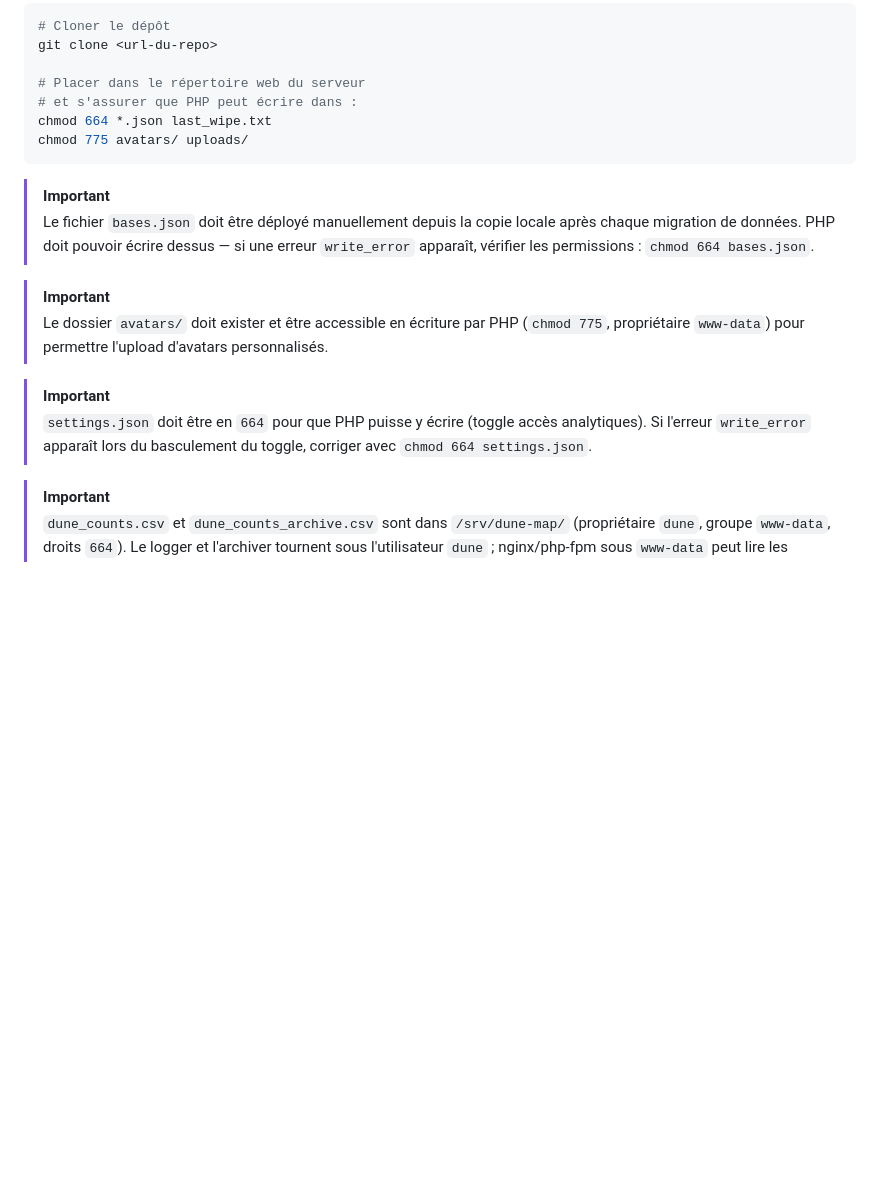
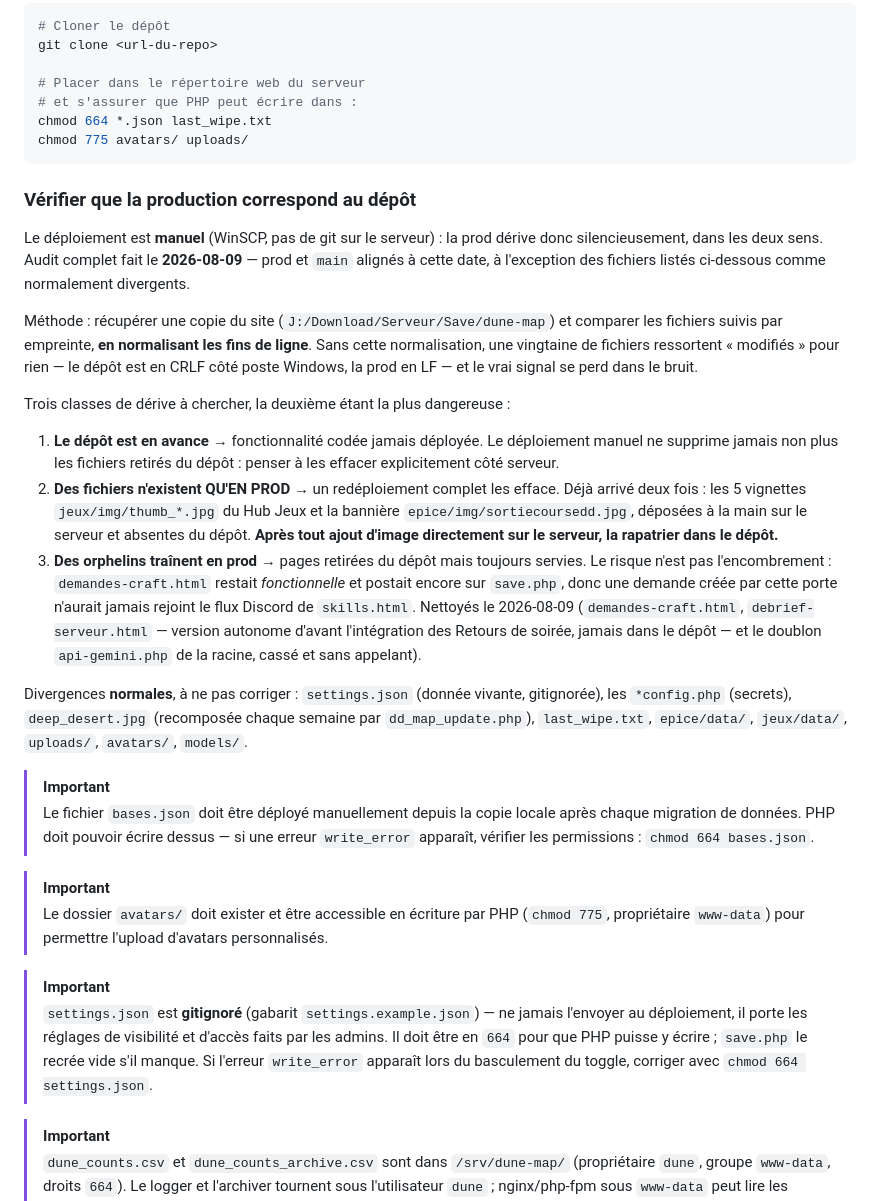
Before and after one commit to Abarrach/La-maison-des-Havres-Gris, a Markdown page: README.md, the part around the change. Rendered like a GitHub page; blank space fills up the shorter version.

Commit message:
README : comment vérifier que la prod correspond au dépôt
Le déploiement est manuel, donc la prod dérive dans les deux sens et personne ne
s'en aperçoit. Audit complet fait le 2026-08-09, prod et main alignés — le
procédé est consigné pour être refait.

Le point de méthode qui change tout : comparer en NORMALISANT les fins de ligne.
Sans ça une vingtaine de fichiers ressortent « modifiés » pour rien (dépôt en
CRLF côté Windows, prod en LF) et les vraies différences se perdent dans le bruit
— 16 réelles sur 36 apparentes.

Trois classes de dérive documentées, dont deux découvertes à cette occasion :
des fichiers qui n'existaient QU'EN PROD (5 vignettes du Hub Jeux, la bannière de
la Course à mort — un redéploiement complet les aurait effacées), et des
orphelins encore SERVIS. Ce dernier point n'est pas cosmétique :
`demandes-craft.html` restait fonctionnelle et postait toujours sur `save.php`,
donc une demande passée par cette porte n'aurait jamais rejoint le flux Discord.

Liste explicite des divergences normales, pour ne pas « corriger » un fichier
vivant au prochain audit.

Note `settings.json` mise à jour : gitignoré depuis, à ne jamais déployer.

Co-Authored-By: Claude Opus 5 <noreply@anthropic.com>

````diff
--- a/README.md
+++ b/README.md
@@ -678,6 +678,20 @@ chmod 664 *.json last_wipe.txt
 chmod 775 avatars/ uploads/
 ```
 
+### Vérifier que la production correspond au dépôt
+
+Le déploiement est **manuel** (WinSCP, pas de git sur le serveur) : la prod dérive donc silencieusement, dans les deux sens. Audit complet fait le **2026-08-09** — prod et `main` alignés à cette date, à l'exception des fichiers listés ci-dessous comme normalement divergents.
+
+Méthode : récupérer une copie du site (`J:/Download/Serveur/Save/dune-map`) et comparer les fichiers suivis par empreinte, **en normalisant les fins de ligne**. Sans cette normalisation, une vingtaine de fichiers ressortent « modifiés » pour rien — le dépôt est en CRLF côté poste Windows, la prod en LF — et le vrai signal se perd dans le bruit.
+
+Trois classes de dérive à chercher, la deuxième étant la plus dangereuse :
+
+1. **Le dépôt est en avance** → fonctionnalité codée jamais déployée. Le déploiement manuel ne supprime jamais non plus les fichiers retirés du dépôt : penser à les effacer explicitement côté serveur.
+2. **Des fichiers n'existent QU'EN PROD** → un redéploiement complet les efface. Déjà arrivé deux fois : les 5 vignettes `jeux/img/thumb_*.jpg` du Hub Jeux et la bannière `epice/img/sortiecoursedd.jpg`, déposées à la main sur le serveur et absentes du dépôt. **Après tout ajout d'image directement sur le serveur, la rapatrier dans le dépôt.**
+3. **Des orphelins traînent en prod** → pages retirées du dépôt mais toujours servies. Le risque n'est pas l'encombrement : `demandes-craft.html` restait *fonctionnelle* et postait encore sur `save.php`, donc une demande créée par cette porte n'aurait jamais rejoint le flux Discord de `skills.html`. Nettoyés le 2026-08-09 (`demandes-craft.html`, `debrief-serveur.html` — version autonome d'avant l'intégration des Retours de soirée, jamais dans le dépôt — et le doublon `api-gemini.php` de la racine, cassé et sans appelant).
+
+Divergences **normales**, à ne pas corriger : `settings.json` (donnée vivante, gitignorée), les `*config.php` (secrets), `deep_desert.jpg` (recomposée chaque semaine par `dd_map_update.php`), `last_wipe.txt`, `epice/data/`, `jeux/data/`, `uploads/`, `avatars/`, `models/`.
+
 > [!IMPORTANT]
 > Le fichier `bases.json` doit être déployé manuellement depuis la copie locale après chaque migration de données. PHP doit pouvoir écrire dessus — si une erreur `write_error` apparaît, vérifier les permissions : `chmod 664 bases.json`.
 
@@ -685,7 +699,7 @@ chmod 775 avatars/ uploads/
 > Le dossier `avatars/` doit exister et être accessible en écriture par PHP (`chmod 775`, propriétaire `www-data`) pour permettre l'upload d'avatars personnalisés.
 
 > [!IMPORTANT]
-> `settings.json` doit être en `664` pour que PHP puisse y écrire (toggle accès analytiques). Si l'erreur `write_error` apparaît lors du basculement du toggle, corriger avec `chmod 664 settings.json`.
+> `settings.json` est **gitignoré** (gabarit `settings.example.json`) — ne jamais l'envoyer au déploiement, il porte les réglages de visibilité et d'accès faits par les admins. Il doit être en `664` pour que PHP puisse y écrire ; `save.php` le recrée vide s'il manque. Si l'erreur `write_error` apparaît lors du basculement du toggle, corriger avec `chmod 664 settings.json`.
 
 > [!IMPORTANT]
 > `dune_counts.csv` et `dune_counts_archive.csv` sont dans `/srv/dune-map/` (propriétaire `dune`, groupe `www-data`, droits `664`). Le logger et l'archiver tournent sous l'utilisateur `dune` ; nginx/php-fpm sous `www-data` peut lire les fichiers. Crons à configurer dans `crontab -e` (utilisateur `dune`) :
````
